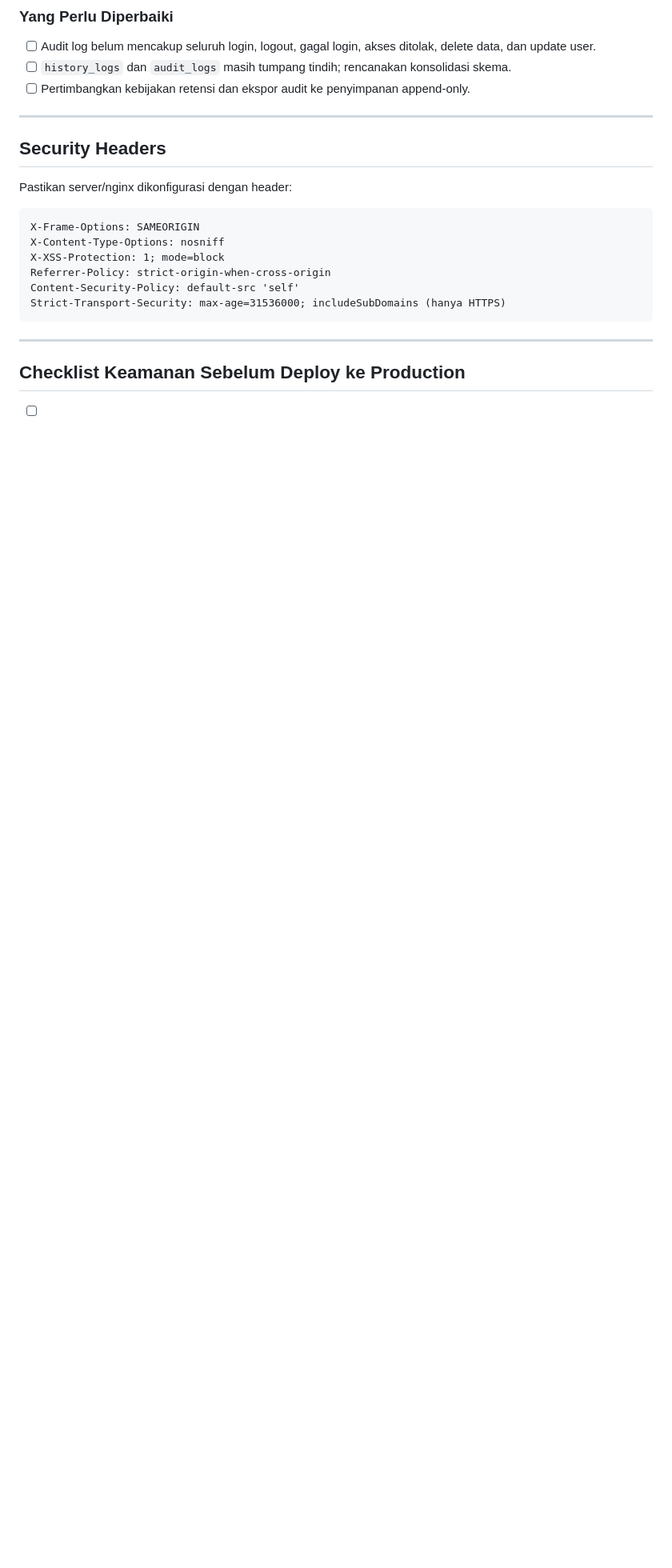
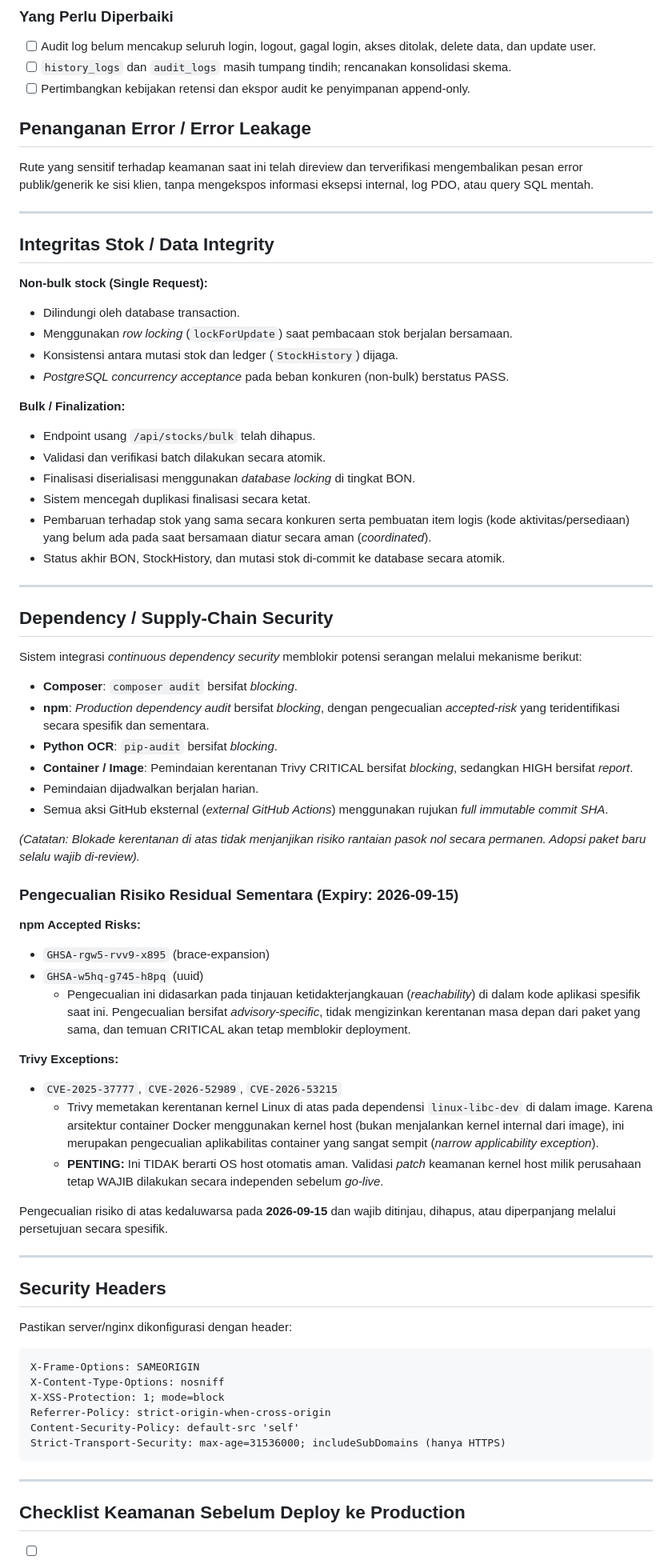
Before and after one commit to Anugrahfitri-code/siperbang, a Markdown page: docs/operations/SECURITY.md, the part around one of its changes. Shown at 80% size. Drawn GitHub-style; blank space fills up the shorter version.

```diff
--- a/docs/operations/SECURITY.md
+++ b/docs/operations/SECURITY.md
@@ -126,6 +126,56 @@ Saat ini **tidak ada** rate limiting di semua endpoint.
 - [ ] Audit log belum mencakup seluruh login, logout, gagal login, akses ditolak, delete data, dan update user.
 - [ ] `history_logs` dan `audit_logs` masih tumpang tindih; rencanakan konsolidasi skema.
 - [ ] Pertimbangkan kebijakan retensi dan ekspor audit ke penyimpanan append-only.
+
+## Penanganan Error / Error Leakage
+
+Rute yang sensitif terhadap keamanan saat ini telah direview dan terverifikasi mengembalikan pesan error publik/generik ke sisi klien, tanpa mengekspos informasi eksepsi internal, log PDO, atau query SQL mentah.
+
+---
+
+## Integritas Stok / Data Integrity
+
+**Non-bulk stock (Single Request):**
+- Dilindungi oleh database transaction.
+- Menggunakan *row locking* (`lockForUpdate`) saat pembacaan stok berjalan bersamaan.
+- Konsistensi antara mutasi stok dan ledger (`StockHistory`) dijaga.
+- *PostgreSQL concurrency acceptance* pada beban konkuren (non-bulk) berstatus PASS.
+
+**Bulk / Finalization:**
+- Endpoint usang `/api/stocks/bulk` telah dihapus.
+- Validasi dan verifikasi batch dilakukan secara atomik.
+- Finalisasi diserialisasi menggunakan *database locking* di tingkat BON.
+- Sistem mencegah duplikasi finalisasi secara ketat.
+- Pembaruan terhadap stok yang sama secara konkuren serta pembuatan item logis (kode aktivitas/persediaan) yang belum ada pada saat bersamaan diatur secara aman (*coordinated*).
+- Status akhir BON, StockHistory, dan mutasi stok di-commit ke database secara atomik.
+
+---
+
+## Dependency / Supply-Chain Security
+
+Sistem integrasi *continuous dependency security* memblokir potensi serangan melalui mekanisme berikut:
+- **Composer**: `composer audit` bersifat *blocking*.
+- **npm**: *Production dependency audit* bersifat *blocking*, dengan pengecualian *accepted-risk* yang teridentifikasi secara spesifik dan sementara.
+- **Python OCR**: `pip-audit` bersifat *blocking*.
+- **Container / Image**: Pemindaian kerentanan Trivy CRITICAL bersifat *blocking*, sedangkan HIGH bersifat *report*.
+- Pemindaian dijadwalkan berjalan harian.
+- Semua aksi GitHub eksternal (*external GitHub Actions*) menggunakan rujukan *full immutable commit SHA*.
+
+*(Catatan: Blokade kerentanan di atas tidak menjanjikan risiko rantaian pasok nol secara permanen. Adopsi paket baru selalu wajib di-review).*
+
+### Pengecualian Risiko Residual Sementara (Expiry: 2026-09-15)
+
+**npm Accepted Risks:**
+- `GHSA-rgw5-rvv9-x895` (brace-expansion)
+- `GHSA-w5hq-g745-h8pq` (uuid)
+  - Pengecualian ini didasarkan pada tinjauan ketidakterjangkauan (*reachability*) di dalam kode aplikasi spesifik saat ini. Pengecualian bersifat *advisory-specific*, tidak mengizinkan kerentanan masa depan dari paket yang sama, dan temuan CRITICAL akan tetap memblokir deployment.
+
+**Trivy Exceptions:**
+- `CVE-2025-37777`, `CVE-2026-52989`, `CVE-2026-53215`
+  - Trivy memetakan kerentanan kernel Linux di atas pada dependensi `linux-libc-dev` di dalam image. Karena arsitektur container Docker menggunakan kernel host (bukan menjalankan kernel internal dari image), ini merupakan pengecualian aplikabilitas container yang sangat sempit (*narrow applicability exception*).
+  - **PENTING:** Ini TIDAK berarti OS host otomatis aman. Validasi *patch* keamanan kernel host milik perusahaan tetap WAJIB dilakukan secara independen sebelum *go-live*.
+
+Pengecualian risiko di atas kedaluwarsa pada **2026-09-15** dan wajib ditinjau, dihapus, atau diperpanjang melalui persetujuan secara spesifik.
 
 ---
 
```
Also changed, not shown: other parts of docs/operations/SECURITY.md (+4 -4 lines), README.md (+5 -1 lines), docs/operations/DEPLOYMENT.md (+20 -9 lines).
